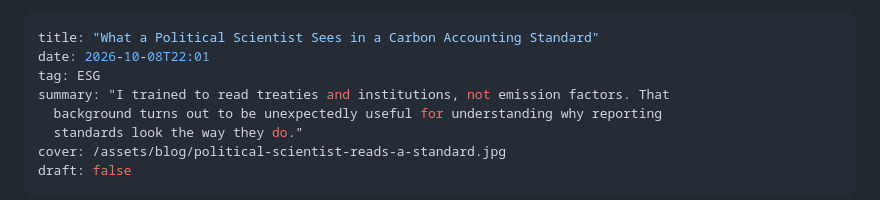
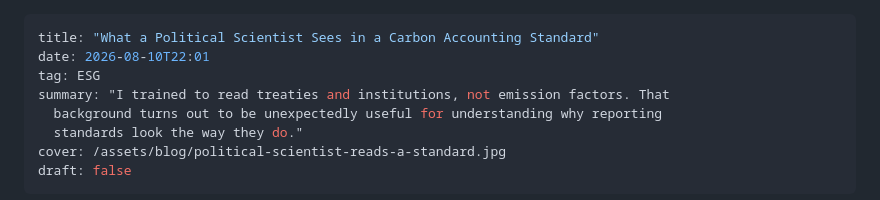
Before and after one commit to firatbarca/personal, a Markdown page: src/posts/political-scientist-reads-a-standard.md, the part around the change. Drawn GitHub-style.

Commit message:
Update date in political scientist post

```diff
--- a/src/posts/political-scientist-reads-a-standard.md
+++ b/src/posts/political-scientist-reads-a-standard.md
@@ -1,6 +1,6 @@
 ---
 title: "What a Political Scientist Sees in a Carbon Accounting Standard"
-date: 2026-10-08T22:01
+date: 2026-08-10T22:01
 tag: ESG
 summary: "I trained to read treaties and institutions, not emission factors. That
   background turns out to be unexpectedly useful for understanding why reporting
```
